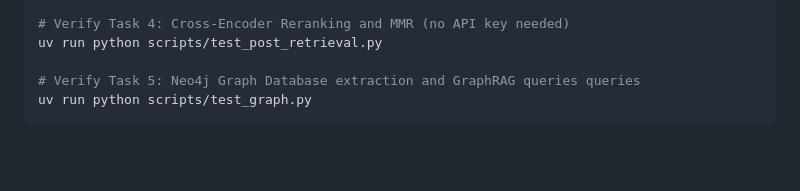
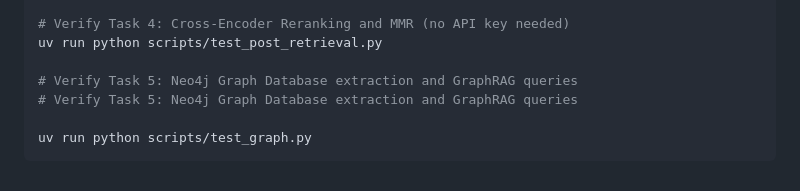
Before and after one commit to BaoNguyenz/Enterprise_RAG_system, a Markdown page: README.md, the part around the change. Rendered like a GitHub page; blank space fills up the shorter version.

Commit message:
# Verify Task 5: Neo4j Graph Database extraction and GraphRAG queries

````diff
--- a/README.md
+++ b/README.md
@@ -289,6 +289,8 @@ uv run python scripts/test_query_transformation.py
 # Verify Task 4: Cross-Encoder Reranking and MMR (no API key needed)
 uv run python scripts/test_post_retrieval.py
 
-# Verify Task 5: Neo4j Graph Database extraction and GraphRAG queries queries
+# Verify Task 5: Neo4j Graph Database extraction and GraphRAG queries
+# Verify Task 5: Neo4j Graph Database extraction and GraphRAG queries
+
 uv run python scripts/test_graph.py
 ```
````
